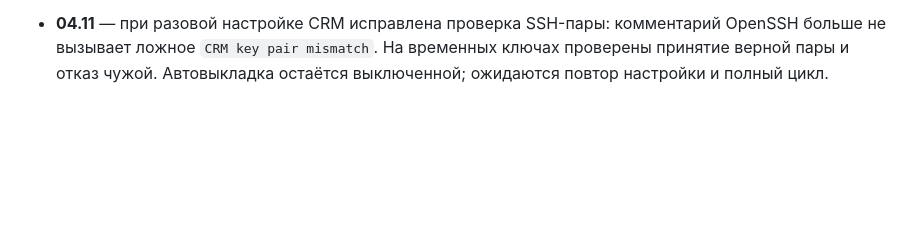
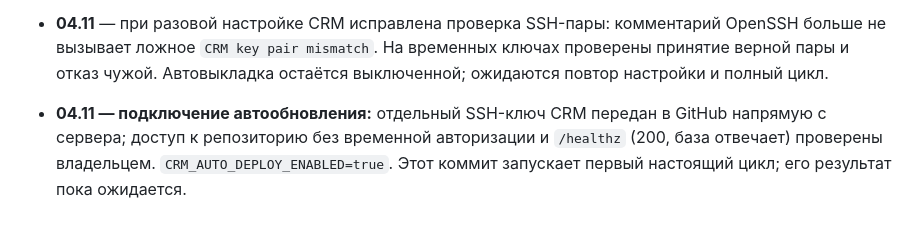
Before and after one commit to abdylzhelil/CRM-bot-tg, a Markdown page: docs/DONE.md, the part around the change. Drawn GitHub-style; blank space fills up the shorter version.

Commit message:
CRM: start first live automatic deployment after server setup

```diff
--- a/docs/DONE.md
+++ b/docs/DONE.md
@@ -68,3 +68,5 @@
 - **29.10** — ⏱ Таймер разведчика в 🔍 Группы и «🔍 Поиск и вступление»: когда следующий поиск новых групп (или «идёт сейчас») и когда следующее вступление (или «предел на сегодня исчерпан — завтра», «очередь пуста»). Кнопка «❓ Что делать со списками» — коротко про каждый список (что делать только с «❓ Кандидаты», остальное разведчик делает сам), подсказка 💡 в каждом списке, в отборе кандидатов — «🤖 Больше не спрашивать — вступать самому» (режим auto, вернуть в ⚙️ → 🔍 Разведчик).
 
 - **04.11** — при разовой настройке CRM исправлена проверка SSH-пары: комментарий OpenSSH больше не вызывает ложное `CRM key pair mismatch`. На временных ключах проверены принятие верной пары и отказ чужой. Автовыкладка остаётся выключенной; ожидаются повтор настройки и полный цикл.
+
+- **04.11 — подключение автообновления:** отдельный SSH-ключ CRM передан в GitHub напрямую с сервера; доступ к репозиторию без временной авторизации и `/healthz` (200, база отвечает) проверены владельцем. `CRM_AUTO_DEPLOY_ENABLED=true`. Этот коммит запускает первый настоящий цикл; его результат пока ожидается.
```
